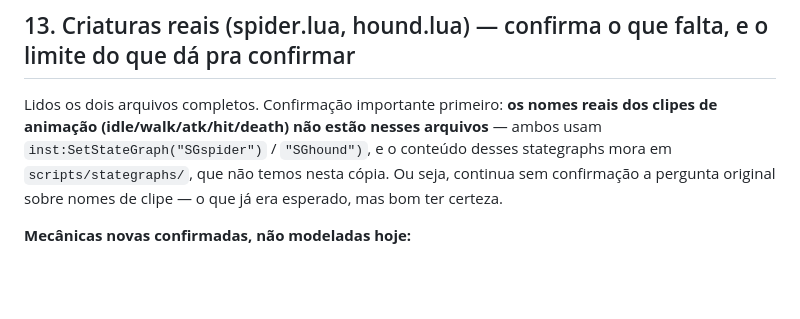
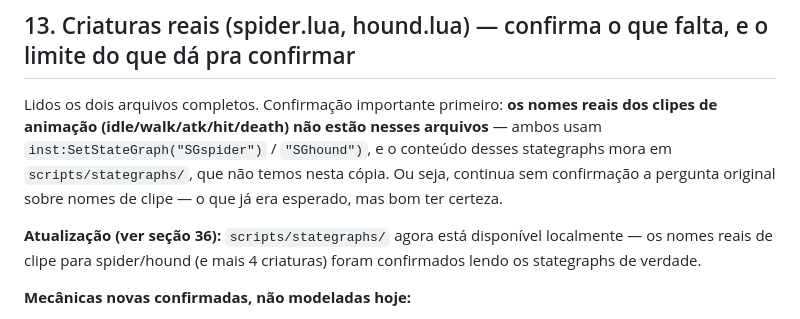
Before and after one commit to wrongcolor/Don-t-Starve-MG, a Markdown page: docs/dst-knowledge/patterns.md, the part around one of its changes. Rendered like a GitHub page; blank space fills up the shorter version.

```diff
--- a/docs/dst-knowledge/patterns.md
+++ b/docs/dst-knowledge/patterns.md
@@ -255,6 +255,10 @@ arquivos** — ambos usam `inst:SetStateGraph("SGspider")` / `"SGhound")`, e o
 conteúdo desses stategraphs mora em `scripts/stategraphs/`, que não temos
 nesta cópia. Ou seja, continua sem confirmação a pergunta original sobre
 nomes de clipe — o que já era esperado, mas bom ter certeza.
+
+**Atualização (ver seção 36):** `scripts/stategraphs/` agora está disponível
+localmente — os nomes reais de clipe para spider/hound (e mais 4 criaturas)
+foram confirmados lendo os stategraphs de verdade.
 
 **Mecânicas novas confirmadas, não modeladas hoje:**
 
```
Also changed, not shown: other parts of docs/dst-knowledge/patterns.md (+66 -0 lines).
